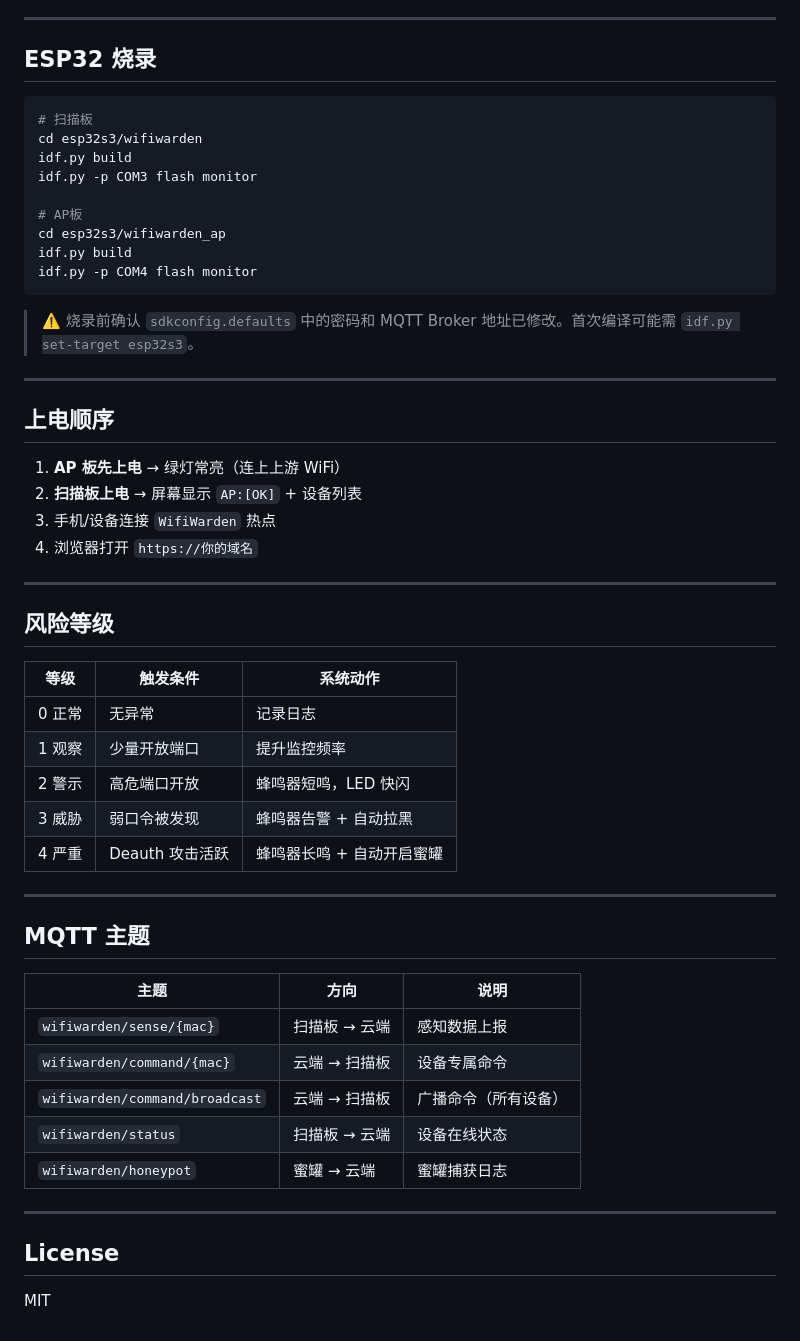
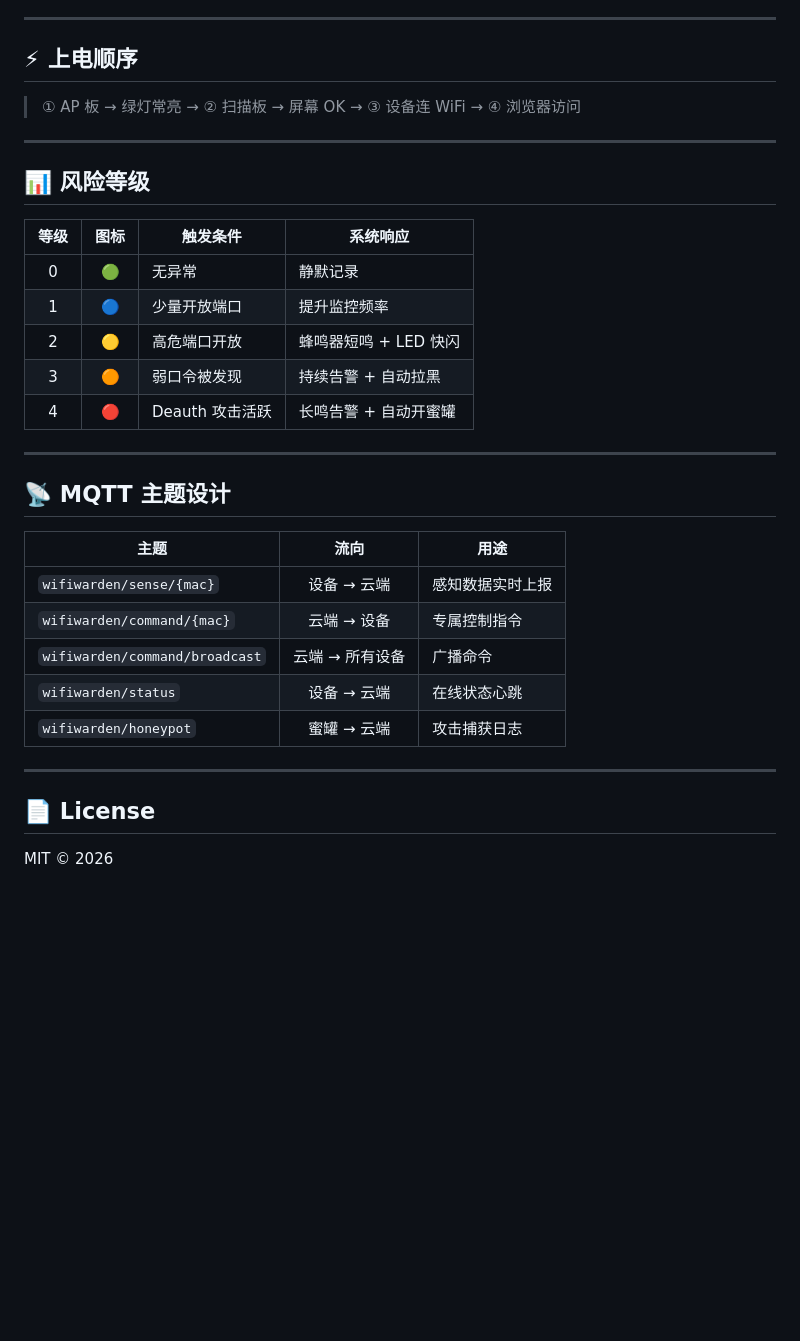
Before and after one commit to MrZhao-hub666/WifiWarden, a Markdown page: README.md, the part around one of its changes. Drawn GitHub-style; blank space fills up the shorter version.

````diff
--- a/README.md
+++ b/README.md
@@ -174,57 +158,36 @@ chmod +x deploy.sh && ./deploy.sh
 
 ---
 
-## ESP32 烧录
+## ⚡ 上电顺序
 
-```powershell
-# 扫描板
-cd esp32s3/wifiwarden
-idf.py build
-idf.py -p COM3 flash monitor
-
-# AP板
-cd esp32s3/wifiwarden_ap
-idf.py build
-idf.py -p COM4 flash monitor
-```
-
-> ⚠️ 烧录前确认 `sdkconfig.defaults` 中的密码和 MQTT Broker 地址已修改。首次编译可能需 `idf.py set-target esp32s3`。
+> ① AP 板 → 绿灯常亮 → ② 扫描板 → 屏幕 OK → ③ 设备连 WiFi → ④ 浏览器访问
 
 ---
 
-## 上电顺序
+## 📊 风险等级
 
-1. **AP 板先上电** → 绿灯常亮（连上上游 WiFi）
-2. **扫描板上电** → 屏幕显示 `AP:[OK]` + 设备列表
-3. 手机/设备连接 `WifiWarden` 热点
-4. 浏览器打开 `https://你的域名`
+| 等级 | 图标 | 触发条件 | 系统响应 |
+|:--:|:--:|----------|----------|
+| 0 | 🟢 | 无异常 | 静默记录 |
+| 1 | 🔵 | 少量开放端口 | 提升监控频率 |
+| 2 | 🟡 | 高危端口开放 | 蜂鸣器短鸣 + LED 快闪 |
+| 3 | 🟠 | 弱口令被发现 | 持续告警 + 自动拉黑 |
+| 4 | 🔴 | Deauth 攻击活跃 | 长鸣告警 + 自动开蜜罐 |
 
 ---
 
-## 风险等级
+## 📡 MQTT 主题设计
 
-| 等级 | 触发条件 | 系统动作 |
-|------|----------|----------|
-| 0 正常 | 无异常 | 记录日志 |
-| 1 观察 | 少量开放端口 | 提升监控频率 |
-| 2 警示 | 高危端口开放 | 蜂鸣器短鸣，LED 快闪 |
-| 3 威胁 | 弱口令被发现 | 蜂鸣器告警 + 自动拉黑 |
-| 4 严重 | Deauth 攻击活跃 | 蜂鸣器长鸣 + 自动开启蜜罐 |
+| 主题 | 流向 | 用途 |
+|------|:--:|------|
+| `wifiwarden/sense/{mac}` | 设备 → 云端 | 感知数据实时上报 |
+| `wifiwarden/command/{mac}` | 云端 → 设备 | 专属控制指令 |
+| `wifiwarden/command/broadcast` | 云端 → 所有设备 | 广播命令 |
+| `wifiwarden/status` | 设备 → 云端 | 在线状态心跳 |
+| `wifiwarden/honeypot` | 蜜罐 → 云端 | 攻击捕获日志 |
 
 ---
 
-## MQTT 主题
+## 📄 License
 
-| 主题 | 方向 | 说明 |
-|------|------|------|
-| `wifiwarden/sense/{mac}` | 扫描板 → 云端 | 感知数据上报 |
-| `wifiwarden/command/{mac}` | 云端 → 扫描板 | 设备专属命令 |
-| `wifiwarden/command/broadcast` | 云端 → 扫描板 | 广播命令（所有设备） |
-| `wifiwarden/status` | 扫描板 → 云端 | 设备在线状态 |
-| `wifiwarden/honeypot` | 蜜罐 → 云端 | 蜜罐捕获日志 |
-
----
-
-## License
-
-MIT
+MIT © 2026
````
Also changed, not shown: other parts of README.md (+114 -130 lines).
